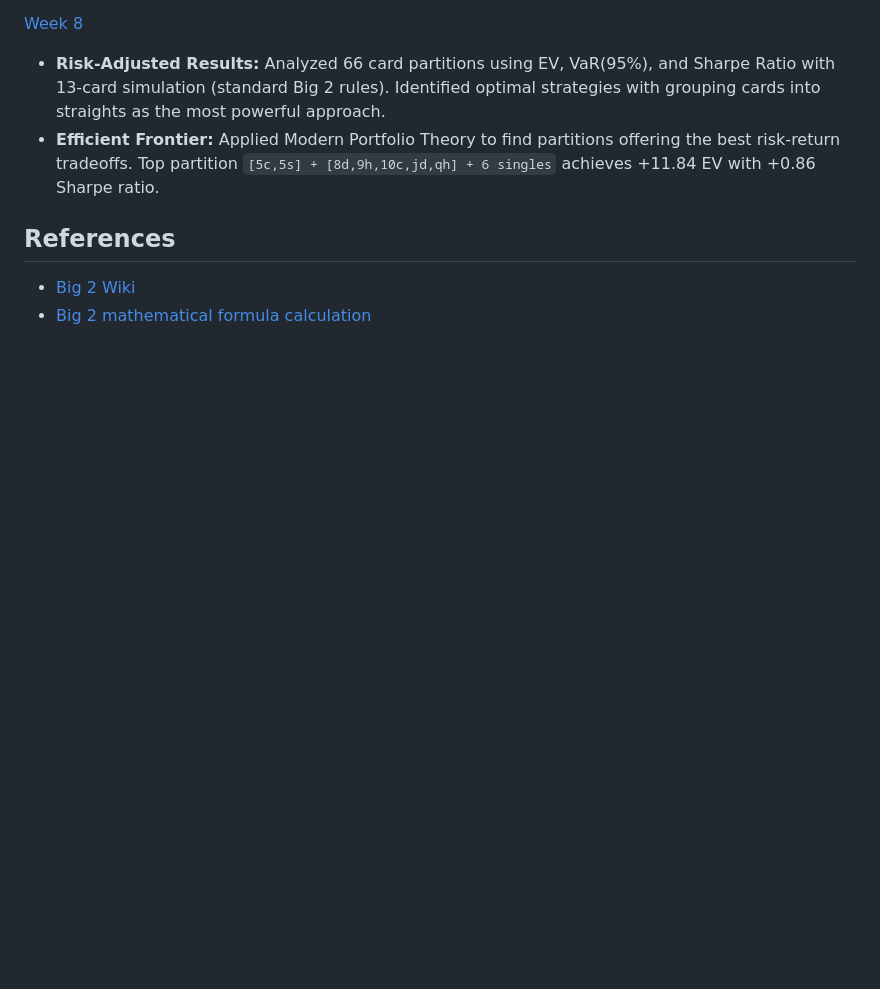
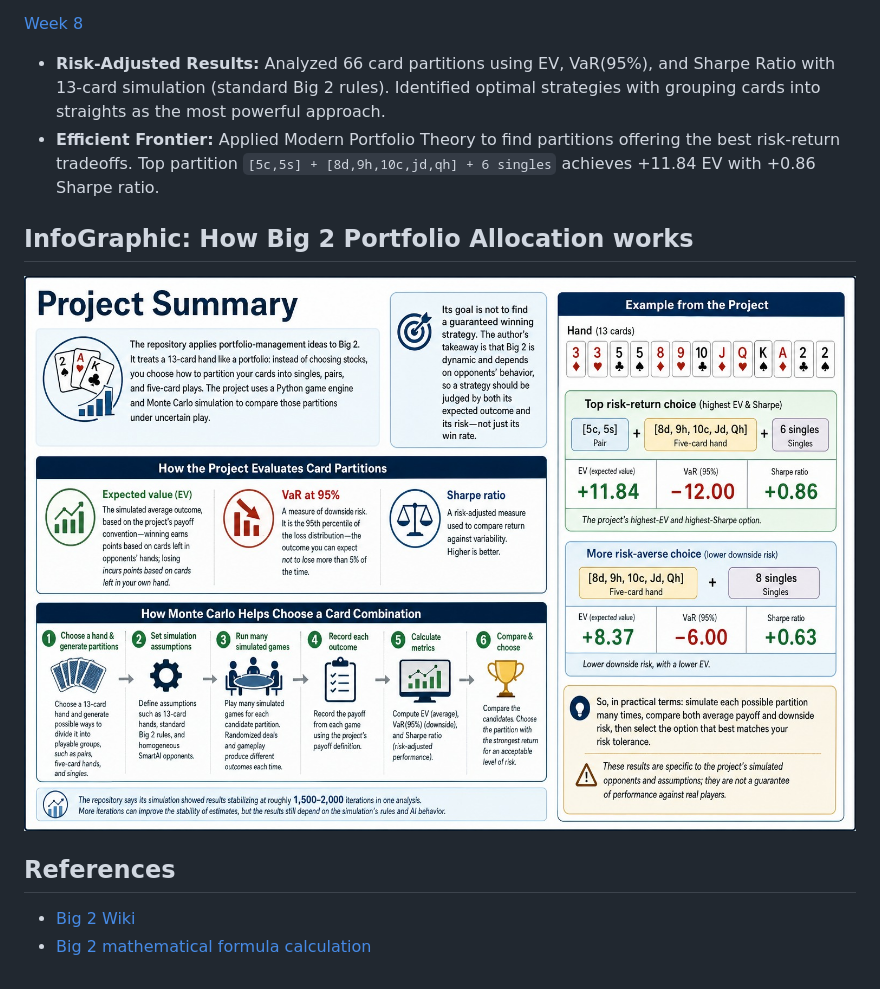
Before and after one commit to steven5chun/big2-portfolio-allocation, a Markdown page: README.md, the part around one of its changes. Rendered like a GitHub page; pictures changed too: images/Big2-Monte-Carlos-explanation.jpeg (added); blank space fills up the shorter version.

Commit message:
add infograpic

```diff
--- a/README.md
+++ b/README.md
@@ -103,7 +104,8 @@ Card combination `[5c,5s] + [8d,9h,10c,jd,qh] + 6 singles` is selected as it pro
 - **Risk-Adjusted Results:** Analyzed 66 card partitions using EV, VaR(95%), and Sharpe Ratio with 13-card simulation (standard Big 2 rules). Identified optimal strategies with grouping cards into straights as the most powerful approach.
 - **Efficient Frontier:** Applied Modern Portfolio Theory to find partitions offering the best risk-return tradeoffs. Top partition `[5c,5s] + [8d,9h,10c,jd,qh] + 6 singles` achieves +11.84 EV with +0.86 Sharpe ratio.
 
-
+## InfoGraphic: How Big 2 Portfolio Allocation works
+![](./images/Big2-Monte-Carlos-explanation.jpeg)
 
 ## References
 
```
Also changed, not shown: other parts of README.md (+1 -0 lines).
